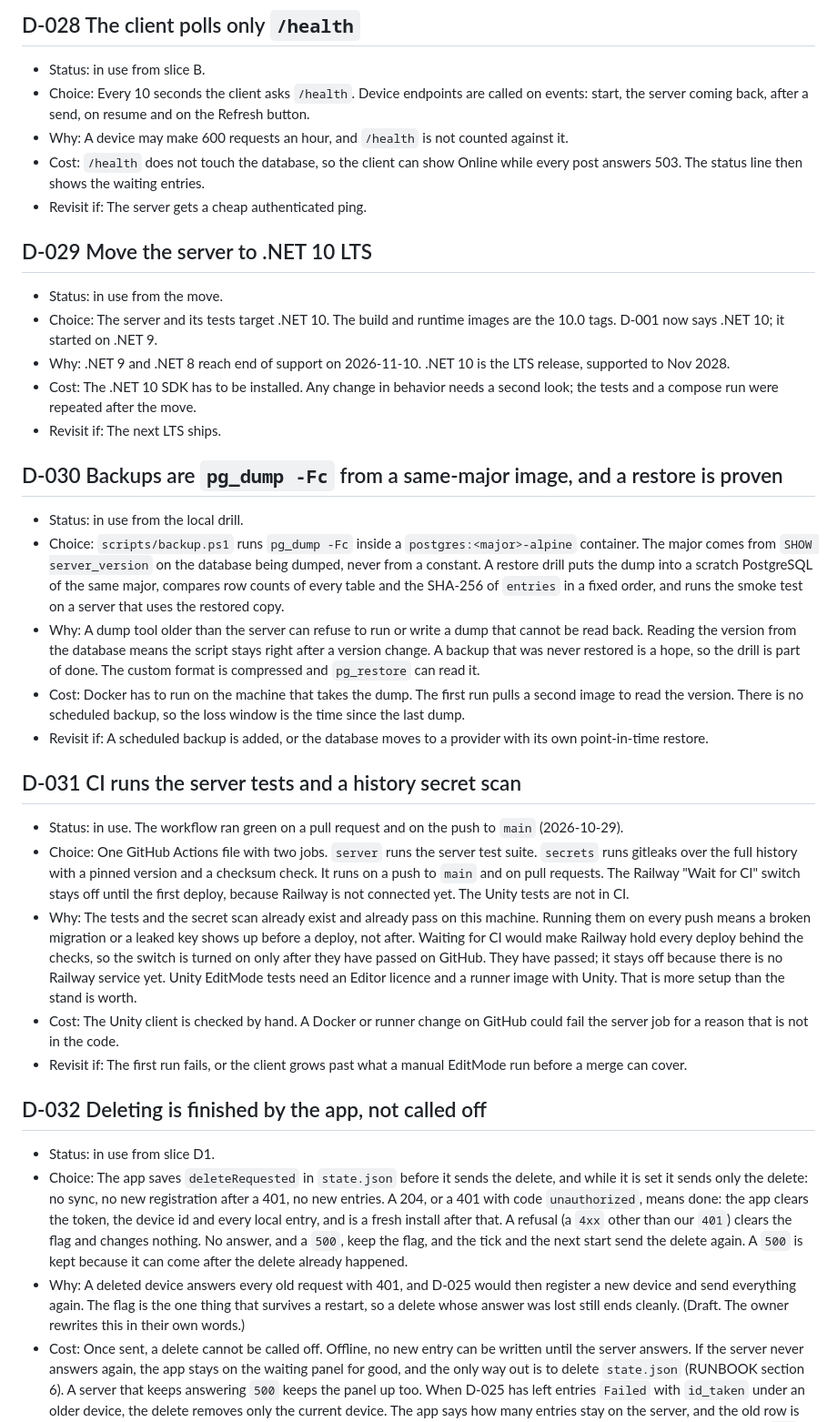
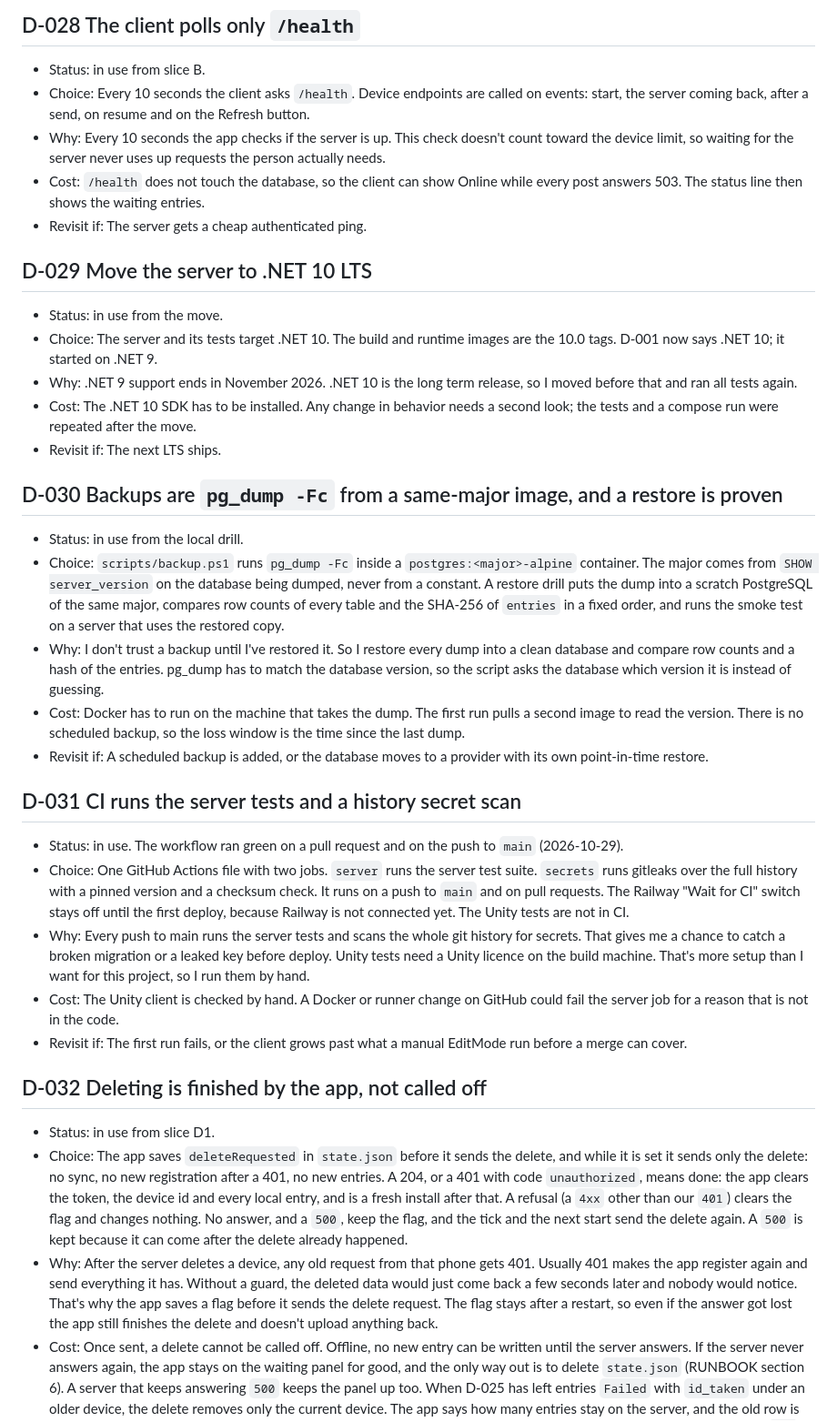
Before and after one commit to ASurzhenko/JournalStack, a Markdown page: DECISIONS.md, the part around one of its changes. Shown at 91% size. GitHub-like rendering.

```diff
--- a/DECISIONS.md
+++ b/DECISIONS.md
@@ -279,7 +299,8 @@ owner in his own words. Status says whether the decision is already in the code.
 - Status: in use from slice B.
 - Choice: Every 10 seconds the client asks `/health`. Device endpoints are called on events: start, the server
   coming back, after a send, on resume and on the Refresh button.
-- Why: A device may make 600 requests an hour, and `/health` is not counted against it.
+- Why: Every 10 seconds the app checks if the server is up. This check doesn't count toward the device limit, so
+  waiting for the server never uses up requests the person actually needs.
 - Cost: `/health` does not touch the database, so the client can show Online while every post answers 503. The
   status line then shows the waiting entries.
 - Revisit if: The server gets a cheap authenticated ping.
@@ -289,7 +310,8 @@ owner in his own words. Status says whether the decision is already in the code.
 - Status: in use from the move.
 - Choice: The server and its tests target .NET 10. The build and runtime images are the 10.0 tags. D-001 now says
   .NET 10; it started on .NET 9.
-- Why: .NET 9 and .NET 8 reach end of support on 2026-11-10. .NET 10 is the LTS release, supported to Nov 2028.
+- Why: .NET 9 support ends in November 2026. .NET 10 is the long term release, so I moved before that and ran all
+  tests again.
 - Cost: The .NET 10 SDK has to be installed. Any change in behavior needs a second look; the tests and a compose
   run were repeated after the move.
 - Revisit if: The next LTS ships.
@@ -301,9 +323,9 @@ owner in his own words. Status says whether the decision is already in the code.
   from `SHOW server_version` on the database being dumped, never from a constant. A restore drill puts the dump
   into a scratch PostgreSQL of the same major, compares row counts of every table and the SHA-256 of `entries` in
   a fixed order, and runs the smoke test on a server that uses the restored copy.
-- Why: A dump tool older than the server can refuse to run or write a dump that cannot be read back. Reading the
-  version from the database means the script stays right after a version change. A backup that was never restored
-  is a hope, so the drill is part of done. The custom format is compressed and `pg_restore` can read it.
+- Why: I don't trust a backup until I've restored it. So I restore every dump into a clean database and compare row
+  counts and a hash of the entries. pg_dump has to match the database version, so the script asks the database
+  which version it is instead of guessing.
 - Cost: Docker has to run on the machine that takes the dump. The first run pulls a second image to read the
   version. There is no scheduled backup, so the loss window is the time since the last dump.
 - Revisit if: A scheduled backup is added, or the database moves to a provider with its own point-in-time restore.
@@ -315,11 +337,9 @@ owner in his own words. Status says whether the decision is already in the code.
   the full history with a pinned version and a checksum check. It runs on a push to `main` and on pull requests.
   The Railway "Wait for CI" switch stays off until the first deploy, because Railway is not connected yet. The
   Unity tests are not in CI.
-- Why: The tests and the secret scan already exist and already pass on this machine. Running them on every push
-  means a broken migration or a leaked key shows up before a deploy, not after. Waiting for CI would make Railway
-  hold every deploy behind the checks, so the switch is turned on only after they have passed on GitHub. They
-  have passed; it stays off because there is no Railway service yet. Unity EditMode
-  tests need an Editor licence and a runner image with Unity. That is more setup than the stand is worth.
+- Why: Every push to main runs the server tests and scans the whole git history for secrets. That gives me a chance
+  to catch a broken migration or a leaked key before deploy. Unity tests need a Unity licence on the build machine.
+  That's more setup than I want for this project, so I run them by hand.
 - Cost: The Unity client is checked by hand. A Docker or runner change on GitHub could fail the server job for a
   reason that is not in the code.
 - Revisit if: The first run fails, or the client grows past what a manual EditMode run before a merge can cover.
@@ -333,9 +353,11 @@ owner in his own words. Status says whether the decision is already in the code.
   after that. A refusal (a `4xx` other than our `401`) clears the flag and changes nothing. No answer, and a `500`,
   keep the flag, and the tick and the next start send the delete again. A `500` is kept because it can come after
   the delete already happened.
-- Why: A deleted device answers every old request with 401, and D-025 would then register a new device and send
-  everything again. The flag is the one thing that survives a restart, so a delete whose answer was lost still ends
-  cleanly. (Draft. The owner rewrites this in their own words.)
+- Why: After the server deletes a device, any old request from that phone gets 401. Usually 401 makes the app
+  register again and send everything it has. Without a guard, the deleted data would just come back a few seconds
+  later and nobody would notice. That's why the app saves a flag before it sends the delete request. The flag stays
+  after a restart, so even if the answer got lost the app still finishes the delete and doesn't upload anything
+  back.
 - Cost: Once sent, a delete cannot be called off. Offline, no new entry can be written until the server answers. If
   the server never answers again, the app stays on the waiting panel for good, and the only way out is to delete
   `state.json` (RUNBOOK section 6). A server that keeps answering `500` keeps the panel up too. When D-025 has left
```
Also changed, not shown: other parts of DECISIONS.md (+60 -40 lines), README.md (+8 -4 lines).
